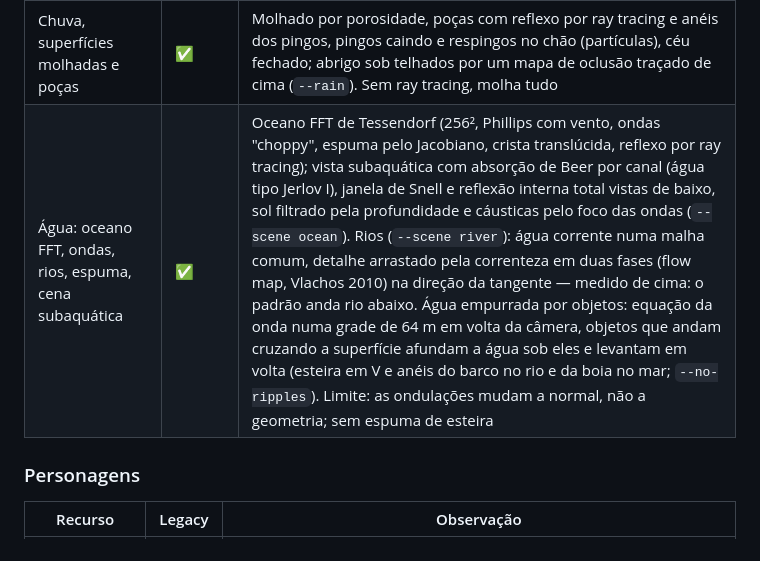
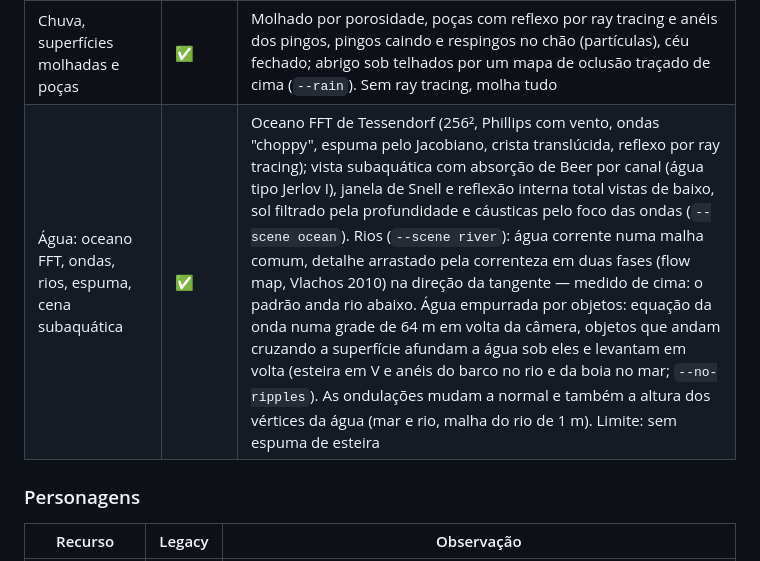
Before and after one commit to dseronn-code/leagcy, a Markdown page: engine/docs/gta6-analise.md, the part around the change. GitHub-like rendering.

```diff
--- a/engine/docs/gta6-analise.md
+++ b/engine/docs/gta6-analise.md
@@ -51,7 +51,7 @@ Pesquisa de 22/10/2026, status revisado pela auditoria do Dia 4 (ver [auditoria.
 | Vidro e transparência | ✅ | Vidro por ray tracing: parede fina (janelas, vitrines, fosco, várias lâminas) e com volume (`KHR_materials_volume`: refração de Snell, reflexão interna total, absorção de Beer), sombra colorida pelo vidro; `BLEND` do glTF misturado no G-buffer (decals de sujeira e rachaduras do Bistro). Limite: objeto translúcido genérico por mistura (não vidro) recebe a luz da superfície dele, não a do que está atrás |
 | Decals (sujeira, marcas, pichação) | ✅ | Decals por caixa projetada aplicados no material (aparecem nos reflexos e molham com a chuva): procedurais de chão (faixa de pedestre, tracejado, sujeira, óleo, rachaduras) e de imagem em qualquer superfície virada para a caixa (pichação e cartazes nos muros da cidade); BLEND do glTF misturado no G-buffer. Limite: laço sobre todos os decals por pixel (uma grade espacial entra quando houver milhares) |
 | Chuva, superfícies molhadas e poças | ✅ | Molhado por porosidade, poças com reflexo por ray tracing e anéis dos pingos, pingos caindo e respingos no chão (partículas), céu fechado; abrigo sob telhados por um mapa de oclusão traçado de cima (`--rain`). Sem ray tracing, molha tudo |
-| Água: oceano FFT, ondas, rios, espuma, cena subaquática | ✅ | Oceano FFT de Tessendorf (256², Phillips com vento, ondas "choppy", espuma pelo Jacobiano, crista translúcida, reflexo por ray tracing); vista subaquática com absorção de Beer por canal (água tipo Jerlov I), janela de Snell e reflexão interna total vistas de baixo, sol filtrado pela profundidade e cáusticas pelo foco das ondas (`--scene ocean`). Rios (`--scene river`): água corrente numa malha comum, detalhe arrastado pela correnteza em duas fases (flow map, Vlachos 2010) na direção da tangente — medido de cima: o padrão anda rio abaixo. Água empurrada por objetos: equação da onda numa grade de 64 m em volta da câmera, objetos que andam cruzando a superfície afundam a água sob eles e levantam em volta (esteira em V e anéis do barco no rio e da boia no mar; `--no-ripples`). Limite: as ondulações mudam a normal, não a geometria; sem espuma de esteira |
+| Água: oceano FFT, ondas, rios, espuma, cena subaquática | ✅ | Oceano FFT de Tessendorf (256², Phillips com vento, ondas "choppy", espuma pelo Jacobiano, crista translúcida, reflexo por ray tracing); vista subaquática com absorção de Beer por canal (água tipo Jerlov I), janela de Snell e reflexão interna total vistas de baixo, sol filtrado pela profundidade e cáusticas pelo foco das ondas (`--scene ocean`). Rios (`--scene river`): água corrente numa malha comum, detalhe arrastado pela correnteza em duas fases (flow map, Vlachos 2010) na direção da tangente — medido de cima: o padrão anda rio abaixo. Água empurrada por objetos: equação da onda numa grade de 64 m em volta da câmera, objetos que andam cruzando a superfície afundam a água sob eles e levantam em volta (esteira em V e anéis do barco no rio e da boia no mar; `--no-ripples`). As ondulações mudam a normal e também a altura dos vértices da água (mar e rio, malha do rio de 1 m). Limite: sem espuma de esteira |
 
 ### Personagens
 
```
Also changed, not shown: engine/docs/auditoria.md (+6 -0 lines).
